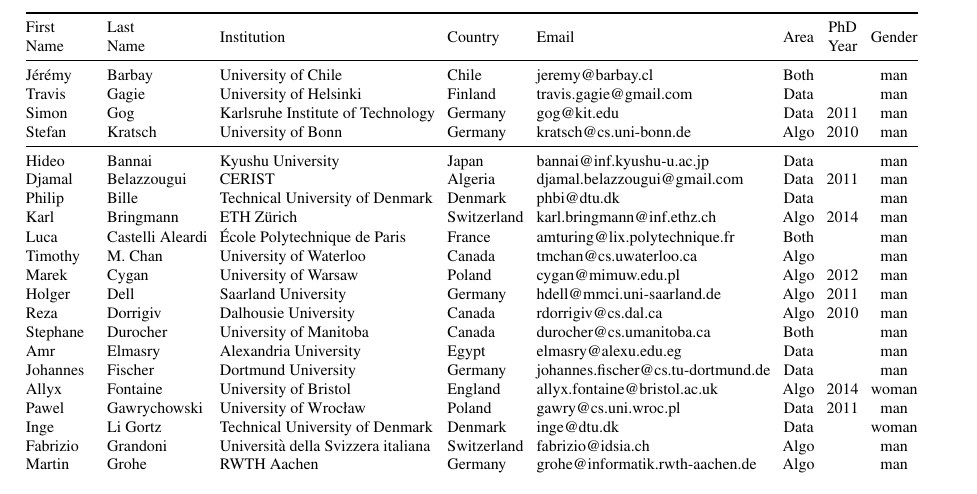
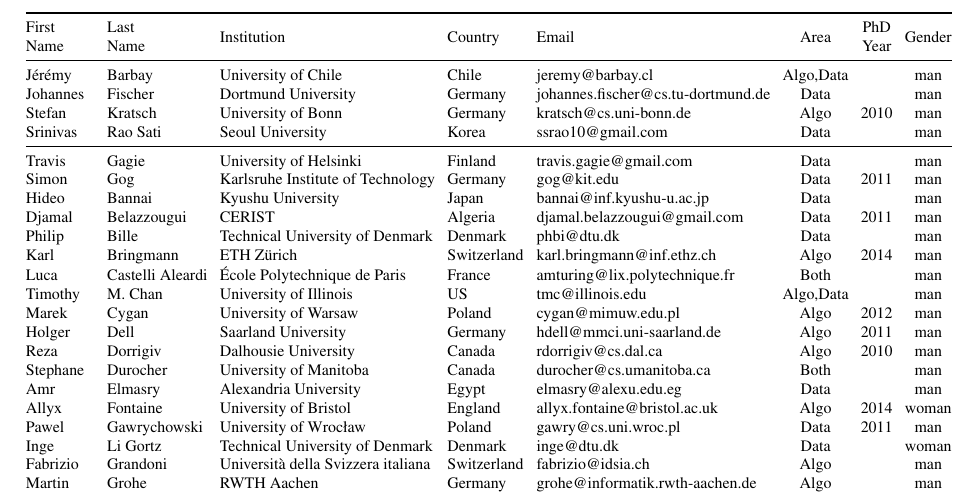
Before and after one commit to FineGrainedAnalysis/Workshop, a LaTeX paper (2017-WorkshopProposal-AdaptivityAndCompression.tex): part of page 10 of 10, cut so that both start at the same text. Compiled offline with pdfLaTeX.

Commit message:
Corrected some info in the list of guests.

```diff
--- a/2017-WorkshopProposal-AdaptivityAndCompression.tex
+++ b/2017-WorkshopProposal-AdaptivityAndCompression.tex
@@ -658,23 +658,24 @@
 \toprule
   \begin{tabular}{@{}l}First\\Name\end{tabular} & \begin{tabular}{@{}l}Last\\Name\end{tabular} & Institution                              & Country     & Email                              & Area      & \begin{tabular}{@{}c@{}}PhD\\Year\end{tabular} & Gender \\
 \midrule
-J\'er\'emy       & Barbay           & University of Chile                      & Chile       & jeremy@barbay.cl                   & Both &          & man   \\
+J\'er\'emy   & Barbay           & University of Chile                      & Chile       & jeremy@barbay.cl                   & Algo,Data &          & man   \\
+Johannes     & Fischer          & Dortmund University                      & Germany     & johannes.fischer@cs.tu-dortmund.de & Data      &          & man   \\
+Stefan       & Kratsch          & University of Bonn                       & Germany     & kratsch@cs.uni-bonn.de             & Algo      & 2010     & man   \\
+Srinivas     & Rao Sati         & Seoul University                         & Korea       &  ssrao10@gmail.com& Data      &          & man   \\
+\midrule %SK: booktabs > standard tables
 Travis       & Gagie            & University of Helsinki                   & Finland     & travis.gagie@gmail.com             & Data      &          & man   \\
 Simon        & Gog              & Karlsruhe Institute of Technology        & Germany     & gog@kit.edu                        & Data      & 2011     & man   \\
-Stefan       & Kratsch          & University of Bonn                       & Germany     & kratsch@cs.uni-bonn.de             & Algo      & 2010     & man   \\
-\midrule %SK: booktabs > standard tables
 Hideo        & Bannai           & Kyushu University                        & Japan       & bannai@inf.kyushu-u.ac.jp          & Data      &          & man   \\
 Djamal       & Belazzougui      & CERIST                                   & Algeria     & djamal.belazzougui@gmail.com       & Data      & 2011     & man   \\
 Philip       & Bille            & Technical University of Denmark          & Denmark     & phbi@dtu.dk                        & Data      &          & man   \\
 Karl         & Bringmann        & ETH Zürich                               & Switzerland & karl.bringmann@inf.ethz.ch         & Algo      & 2014     & man   \\
 Luca         & Castelli Aleardi & \'Ecole Polytechnique de Paris           & France      & amturing@lix.polytechnique.fr      & Both &          & man   \\
-Timothy      & M. Chan          & University of Waterloo                   & Canada      & tmchan@cs.uwaterloo.ca             & Algo      &          & man   \\
+Timothy      & M. Chan          & University of Illinois                   & US      & tmc@illinois.edu             & Algo,Data      &          & man   \\
 Marek        & Cygan            & University of Warsaw                     & Poland      & cygan@mimuw.edu.pl                 & Algo      & 2012     & man   \\
 Holger       & Dell             & Saarland University                      & Germany     & hdell@mmci.uni-saarland.de         & Algo      & 2011     & man   \\
 Reza         & Dorrigiv         & Dalhousie University                     & Canada      & rdorrigiv@cs.dal.ca                & Algo      & 2010     & man   \\
 Stephane     & Durocher         & University of Manitoba                   & Canada      & durocher@cs.umanitoba.ca           & Both &          & man   \\
   Amr        & Elmasry          & Alexandria University                    & Egypt       & elmasry@alexu.edu.eg               & Data      &          & man   \\
-Johannes     & Fischer          & Dortmund University                      & Germany     & johannes.fischer@cs.tu-dortmund.de & Data      &          & man   \\
 Allyx        & Fontaine         & University of Bristol                    & England     & allyx.fontaine@bristol.ac.uk       & Algo      & 2014     & woman \\
 Pawel        & Gawrychowski     & University of Wrocław                    & Poland      & gawry@cs.uni.wroc.pl               & Data      & 2011     & man   \\
 Inge         & Li Gortz         & Technical University of Denmark          & Denmark     & inge@dtu.dk                        & Data      &          & woman \\
```
